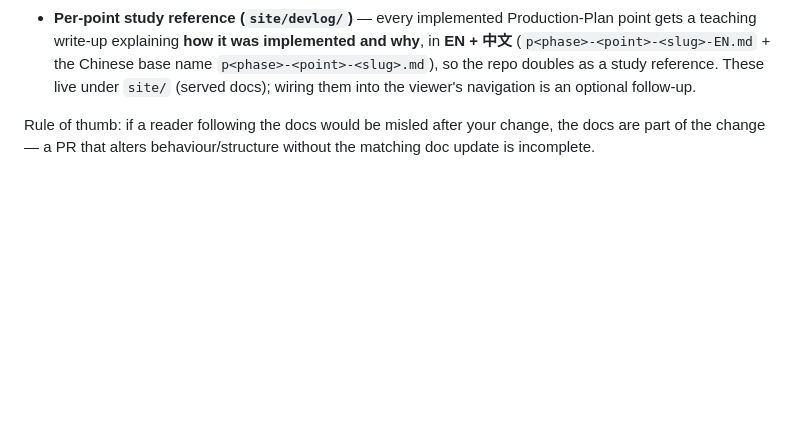
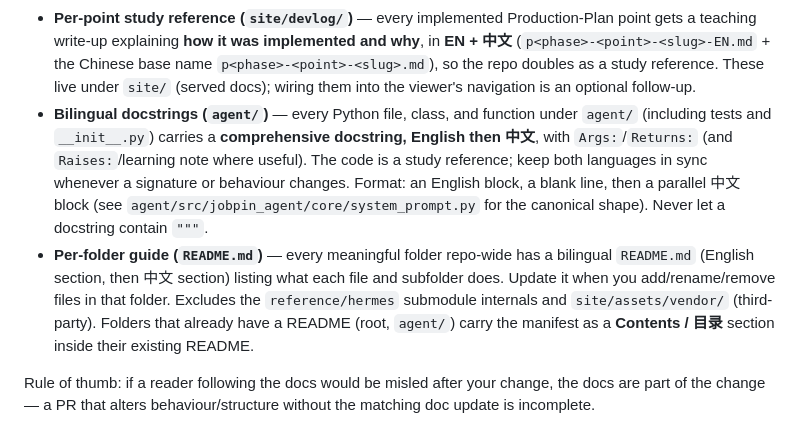
Before and after one commit to Ruihang2017/Jobpin-Agent, a Markdown page: CLAUDE.md, the part around the change. Drawn GitHub-style; blank space fills up the shorter version.

```diff
--- a/CLAUDE.md
+++ b/CLAUDE.md
@@ -247,6 +247,17 @@ them stale:
   (`p<phase>-<point>-<slug>-EN.md` + the Chinese base name `p<phase>-<point>-<slug>.md`), so the repo
   doubles as a study reference. These live under `site/` (served docs); wiring them into the viewer's
   navigation is an optional follow-up.
+- **Bilingual docstrings (`agent/`)** — every Python file, class, and function under `agent/`
+  (including tests and `__init__.py`) carries a **comprehensive docstring, English then 中文**, with
+  `Args:`/`Returns:` (and `Raises:`/learning note where useful). The code is a study reference; keep
+  both languages in sync whenever a signature or behaviour changes. Format: an English block, a blank
+  line, then a parallel 中文 block (see `agent/src/jobpin_agent/core/system_prompt.py` for the canonical
+  shape). Never let a docstring contain `"""`.
+- **Per-folder guide (`README.md`)** — every meaningful folder repo-wide has a bilingual `README.md`
+  (English section, then 中文 section) listing what each file and subfolder does. Update it when you
+  add/rename/remove files in that folder. Excludes the `reference/hermes` submodule internals and
+  `site/assets/vendor/` (third-party). Folders that already have a README (root, `agent/`) carry the
+  manifest as a **Contents / 目录** section inside their existing README.
 
 Rule of thumb: if a reader following the docs would be misled after your change, the docs are part
 of the change — a PR that alters behaviour/structure without the matching doc update is incomplete.
```
Also changed, not shown: agent/CLAUDE.md (+16 -0 lines).
